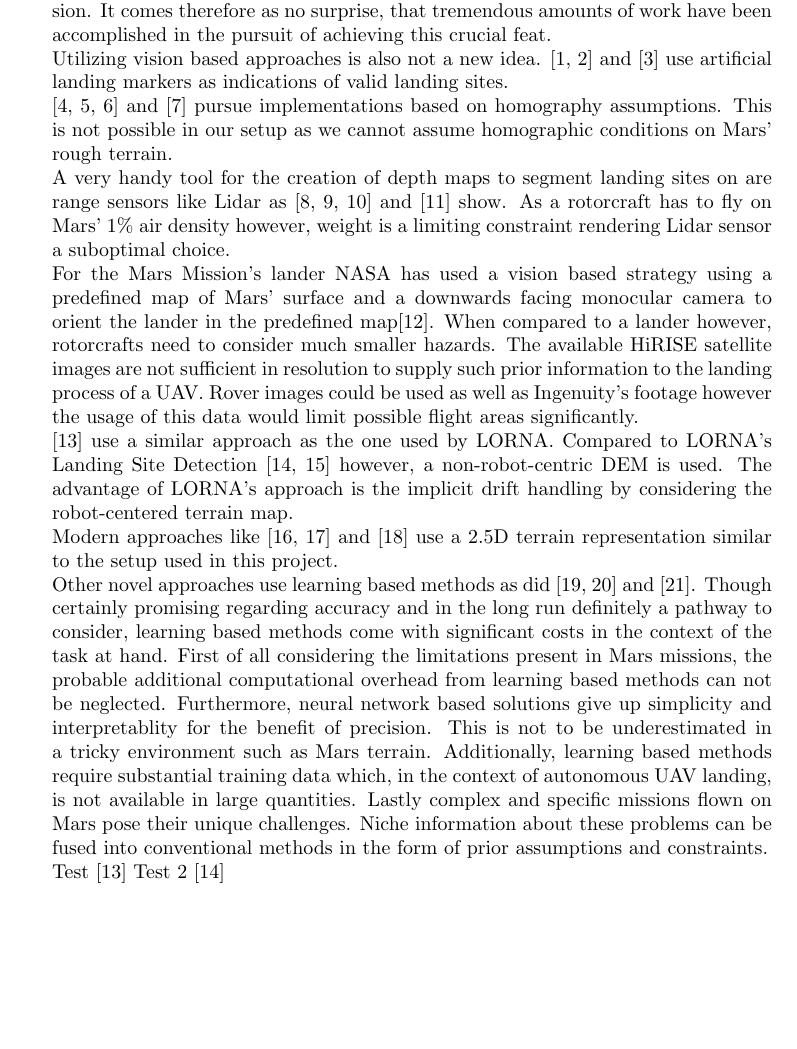
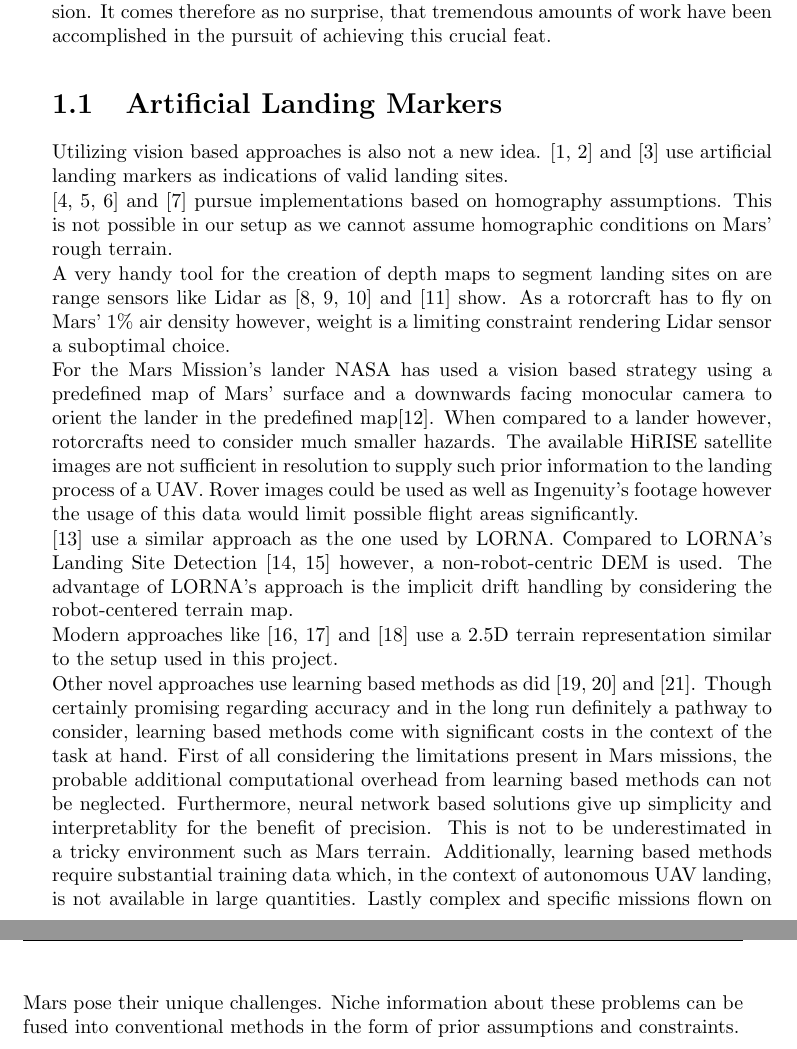
Before and after one commit to LKFierz/MA_report, a LaTeX thesis (report.tex, which reads chapters/related_work.tex): part of page 5 of 13 before the commit and two parts of pages 5 and 6 of 15 after it, the two joined at a grey line, cut so that both start at the same text, the shorter picture padded with empty space. Compiled offline with pdfLaTeX.

```diff
--- a/chapters/related_work.tex
+++ b/chapters/related_work.tex
@@ -2,6 +2,8 @@
 \label{sec:relwork}
 
 Autonomous safe landing is perhaps the most important part of a rotorcraft's mission. It comes therefore as no surprise, that tremendous amounts of work have been accomplished in the pursuit of achieving this crucial feat.
+
+\section{Artificial Landing Markers}
 
 Utilizing vision based approaches is also not a new idea. \citep{Saripalli2002VisionBasedLanding,Falanga2017QuadrotorLanding} and \citep{Mu2023VisionBasedLanding} use artificial landing markers as indications of valid landing sites.
 
@@ -17,5 +19,4 @@
 
 Other novel approaches use learning based methods as did \citep{Neves2024Multimodal, Abdollahzadeh2022SafeLandingZones} and \citep{TovanchePicon2024RealTimeSafeValidation}. Though certainly promising regarding accuracy and in the long run definitely a pathway to consider, learning based methods come with significant costs in the context of the task at hand. First of all considering the limitations present in Mars missions, the probable additional computational overhead from learning based methods can not be neglected. Furthermore, neural network based solutions give up simplicity and interpretablity for the benefit of precision. This is not to be underestimated in a tricky environment such as Mars terrain. Additionally, learning based methods require substantial training data which, in the context of autonomous UAV landing, is not available in large quantities. Lastly complex and specific missions flown on Mars pose their unique challenges. Niche information about these problems can be fused into conventional methods in the form of prior assumptions and constraints.
 
-Test \citep{Johnson2005VisionGuided} Test 2 \citep{LSD1}
 %
```
Also changed, not shown: bibliography/references.bib (+1 -1 lines), report.pdf, 3 other files.
